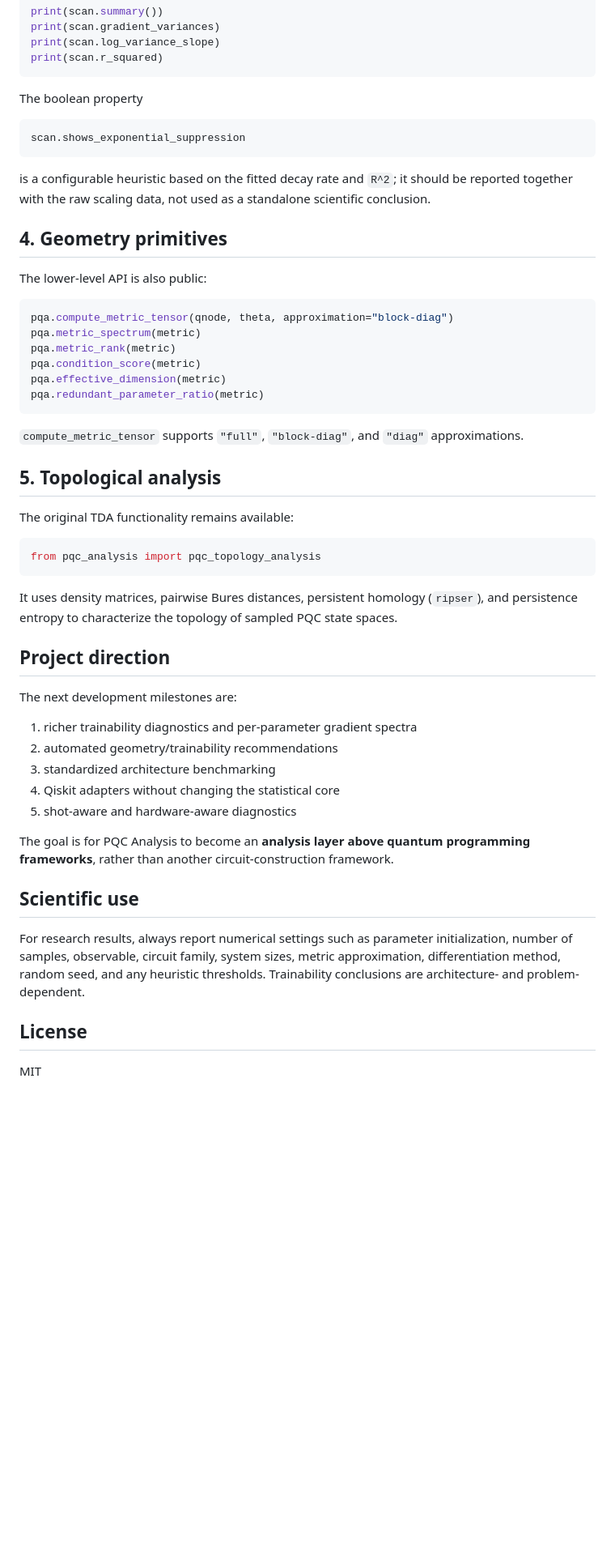
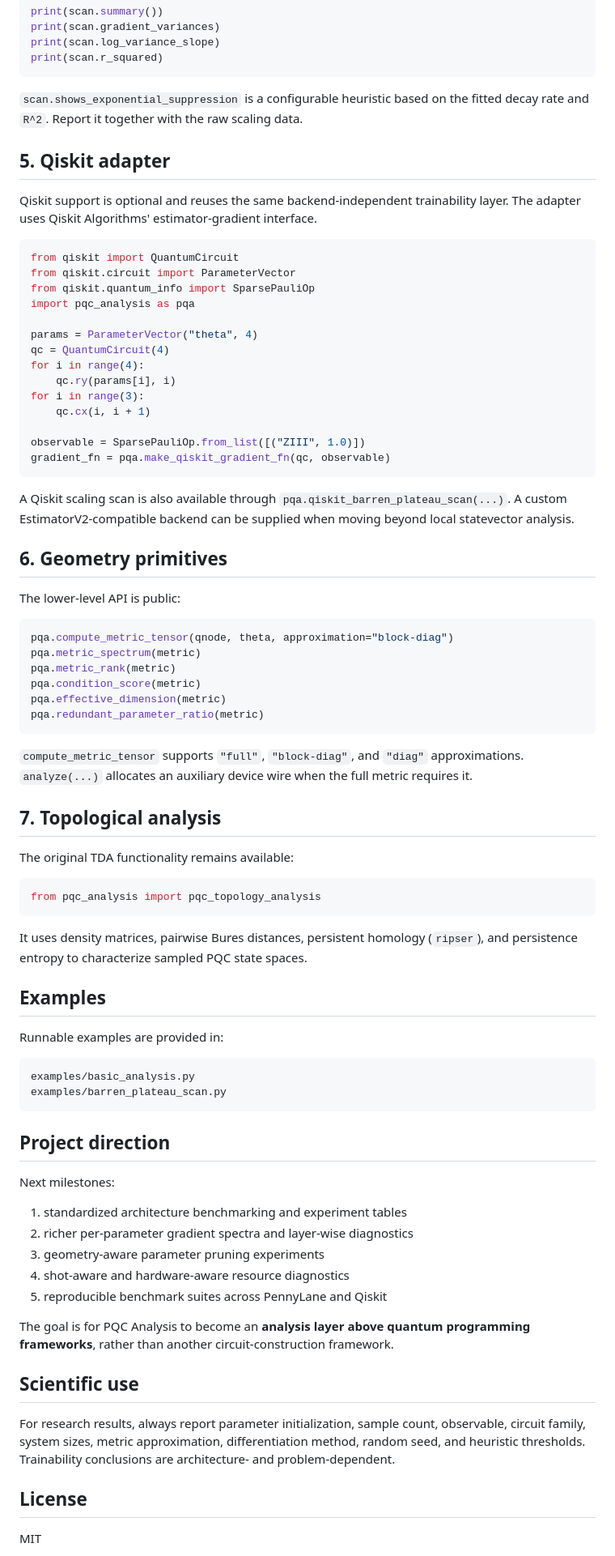
Before and after one commit to AHDMarwan/pqc_analysis, a Markdown page: README.md, the part around one of its changes. Shown at 81% size. Drawn GitHub-style; blank space fills up the shorter version.

Commit message:
document Qiskit and diagnostic workflows

````diff
--- a/README.md
+++ b/README.md
@@ -152,17 +170,34 @@ print(scan.log_variance_slope)
 print(scan.r_squared)
 ```
 
-The boolean property
+`scan.shows_exponential_suppression` is a configurable heuristic based on the fitted decay rate and `R^2`. Report it together with the raw scaling data.
+
+## 5. Qiskit adapter
+
+Qiskit support is optional and reuses the same backend-independent trainability layer. The adapter uses Qiskit Algorithms' estimator-gradient interface.
 
 ```python
-scan.shows_exponential_suppression
+from qiskit import QuantumCircuit
+from qiskit.circuit import ParameterVector
+from qiskit.quantum_info import SparsePauliOp
+import pqc_analysis as pqa
+
+params = ParameterVector("theta", 4)
+qc = QuantumCircuit(4)
+for i in range(4):
+    qc.ry(params[i], i)
+for i in range(3):
+    qc.cx(i, i + 1)
+
+observable = SparsePauliOp.from_list([("ZIII", 1.0)])
+gradient_fn = pqa.make_qiskit_gradient_fn(qc, observable)
 ```
 
-is a configurable heuristic based on the fitted decay rate and `R^2`; it should be reported together with the raw scaling data, not used as a standalone scientific conclusion.
+A Qiskit scaling scan is also available through `pqa.qiskit_barren_plateau_scan(...)`. A custom EstimatorV2-compatible backend can be supplied when moving beyond local statevector analysis.
 
-## 4. Geometry primitives
+## 6. Geometry primitives
 
-The lower-level API is also public:
+The lower-level API is public:
 
 ```python
 pqa.compute_metric_tensor(qnode, theta, approximation="block-diag")
@@ -173,9 +208,9 @@ pqa.effective_dimension(metric)
 pqa.redundant_parameter_ratio(metric)
 ```
 
-`compute_metric_tensor` supports `"full"`, `"block-diag"`, and `"diag"` approximations.
+`compute_metric_tensor` supports `"full"`, `"block-diag"`, and `"diag"` approximations. `analyze(...)` allocates an auxiliary device wire when the full metric requires it.
 
-## 5. Topological analysis
+## 7. Topological analysis
 
 The original TDA functionality remains available:
 
@@ -183,23 +218,32 @@ The original TDA functionality remains available:
 from pqc_analysis import pqc_topology_analysis
 ```
 
-It uses density matrices, pairwise Bures distances, persistent homology (`ripser`), and persistence entropy to characterize the topology of sampled PQC state spaces.
+It uses density matrices, pairwise Bures distances, persistent homology (`ripser`), and persistence entropy to characterize sampled PQC state spaces.
+
+## Examples
+
+Runnable examples are provided in:
+
+```text
+examples/basic_analysis.py
+examples/barren_plateau_scan.py
+```
 
 ## Project direction
 
-The next development milestones are:
+Next milestones:
 
-1. richer trainability diagnostics and per-parameter gradient spectra
-2. automated geometry/trainability recommendations
-3. standardized architecture benchmarking
-4. Qiskit adapters without changing the statistical core
-5. shot-aware and hardware-aware diagnostics
+1. standardized architecture benchmarking and experiment tables
+2. richer per-parameter gradient spectra and layer-wise diagnostics
+3. geometry-aware parameter pruning experiments
+4. shot-aware and hardware-aware resource diagnostics
+5. reproducible benchmark suites across PennyLane and Qiskit
 
 The goal is for PQC Analysis to become an **analysis layer above quantum programming frameworks**, rather than another circuit-construction framework.
 
 ## Scientific use
 
-For research results, always report numerical settings such as parameter initialization, number of samples, observable, circuit family, system sizes, metric approximation, differentiation method, random seed, and any heuristic thresholds. Trainability conclusions are architecture- and problem-dependent.
+For research results, always report parameter initialization, sample count, observable, circuit family, system sizes, metric approximation, differentiation method, random seed, and heuristic thresholds. Trainability conclusions are architecture- and problem-dependent.
 
 ## License
 
````
Also changed, not shown: other parts of README.md (+30 -12 lines).
